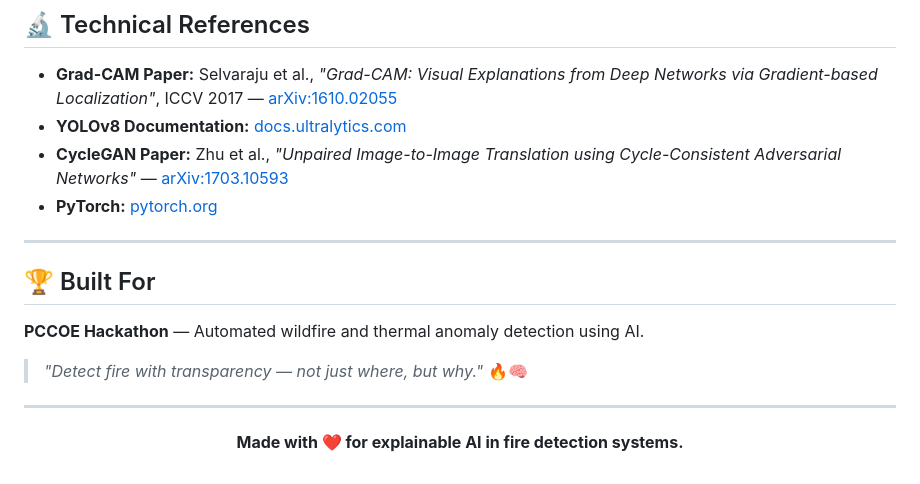
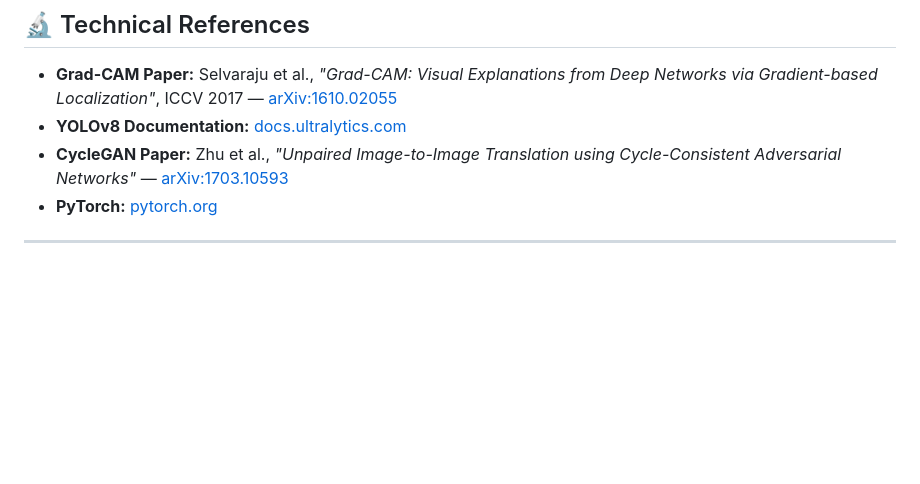
Before and after one commit to VNK1404/Thermovision-AI, a Markdown page: README.md, the part around the change. Rendered like a GitHub page; blank space fills up the shorter version.

Commit message:
Remove unnecessary 'Built For' section from README

```diff
--- a/README.md
+++ b/README.md
@@ -537,17 +537,3 @@ pip install torch torchvision torchaudio --index-url https://download.pytorch.or
 - **PyTorch:** [pytorch.org](https://pytorch.org/)
 
 ---
-
-## 🏆 Built For
-
-**PCCOE Hackathon** — Automated wildfire and thermal anomaly detection using AI.
-
-> *"Detect fire with transparency — not just where, but why."* 🔥🧠
-
----
-
-<div align="center">
-
-**Made with ❤️ for explainable AI in fire detection systems.**
-
-</div>
```
